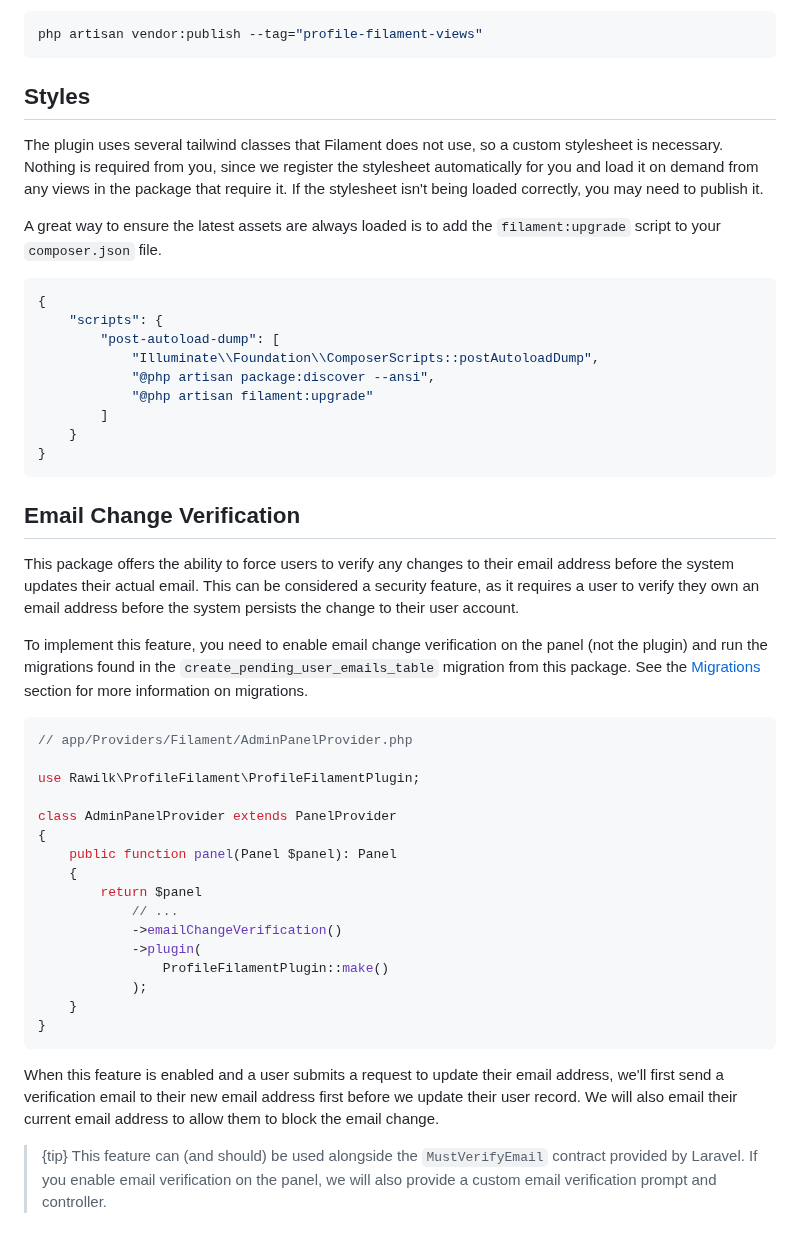
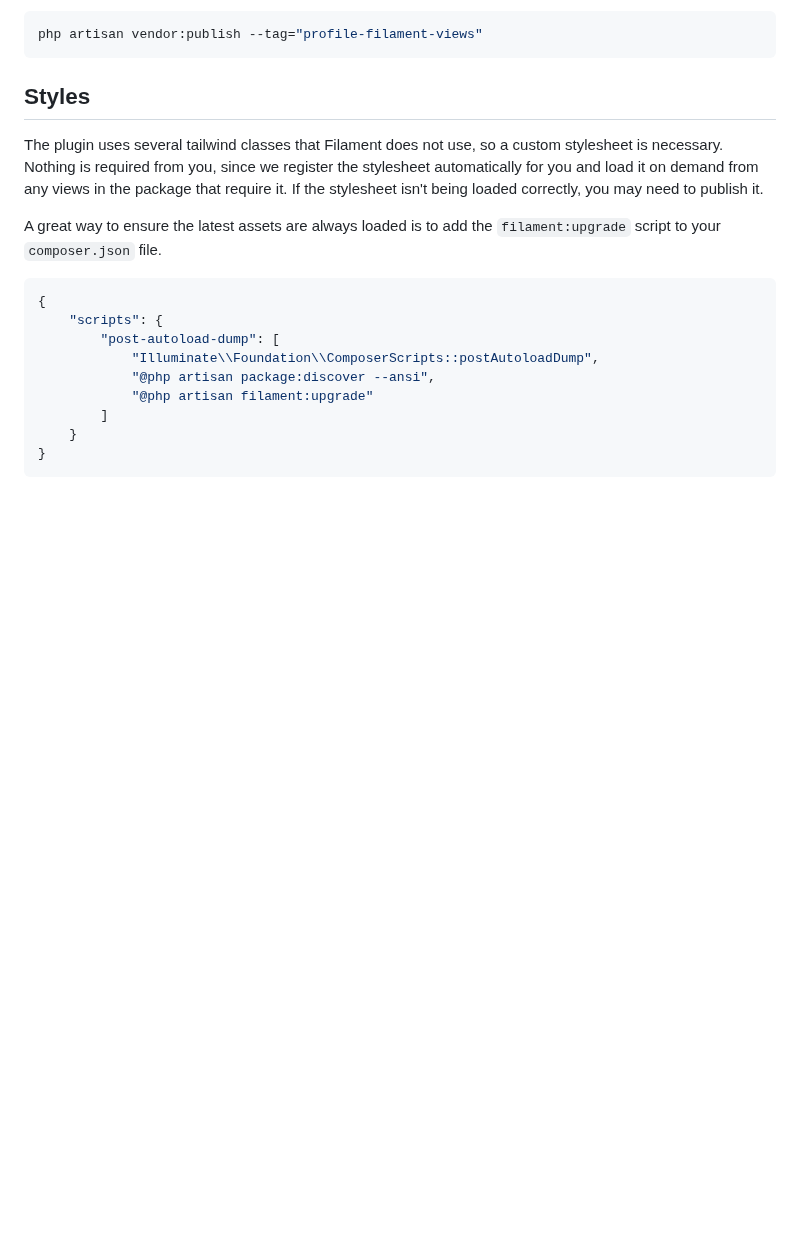
Before and after one commit to rawilk/profile-filament-plugin, a Markdown page: docs/installation.md, the part around the change. GitHub-like rendering; blank space fills up the shorter version.

````diff
--- a/docs/installation.md
+++ b/docs/installation.md
@@ -89,32 +89,3 @@ A great way to ensure the latest assets are always loaded is to add the `filamen
     }
 }
 ```
-
-## Email Change Verification
-
-This package offers the ability to force users to verify any changes to their email address before the system updates their actual email. This can be considered a security feature, as it requires a user to verify they own an email address before the system persists the change to their user account.
-
-To implement this feature, you need to enable email change verification on the panel (not the plugin) and run the migrations found in the `create_pending_user_emails_table` migration from this package. See the [Migrations](#user-content-migrations) section for more information on migrations.
-
-```php
-// app/Providers/Filament/AdminPanelProvider.php
-
-use Rawilk\ProfileFilament\ProfileFilamentPlugin;
-
-class AdminPanelProvider extends PanelProvider
-{
-    public function panel(Panel $panel): Panel
-    {
-        return $panel
-            // ...
-            ->emailChangeVerification()
-            ->plugin(
-                ProfileFilamentPlugin::make()
-            );
-    }
-}
-```
-
-When this feature is enabled and a user submits a request to update their email address, we'll first send a verification email to their new email address first before we update their user record. We will also email their current email address to allow them to block the email change.
-
-> {tip} This feature can (and should) be used alongside the `MustVerifyEmail` contract provided by Laravel. If you enable email verification on the panel, we will also provide a custom email verification prompt and controller.
````
Also changed, not shown: docs/configuration/actions.md (added, +6 -0 lines), docs/pages/settings.md (+82 -73 lines), assets/images/actions/delete-account.png (added), assets/images/delete-account-confirm.png (deleted), assets/images/edit-email-form.png (deleted), assets/images/pages/account-settings.png (added), assets/images/pending-email-change.png (deleted), assets/images/settings-page.png (deleted).
